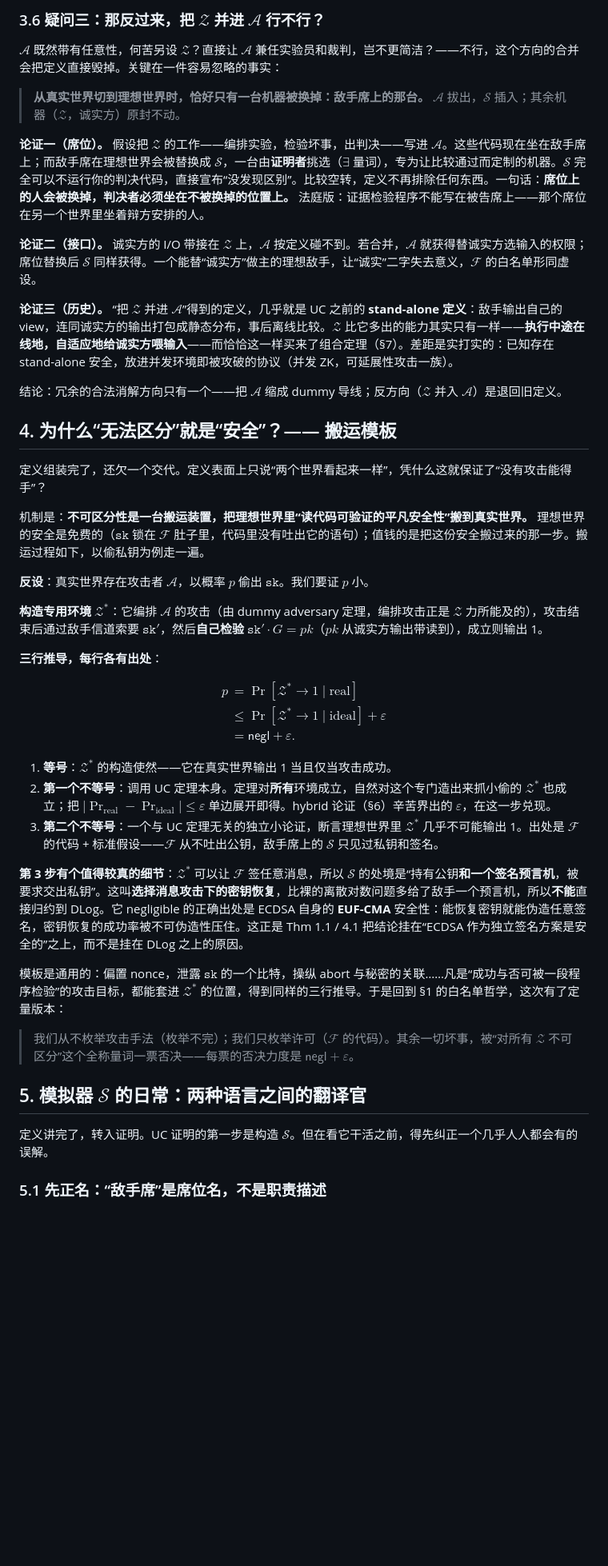
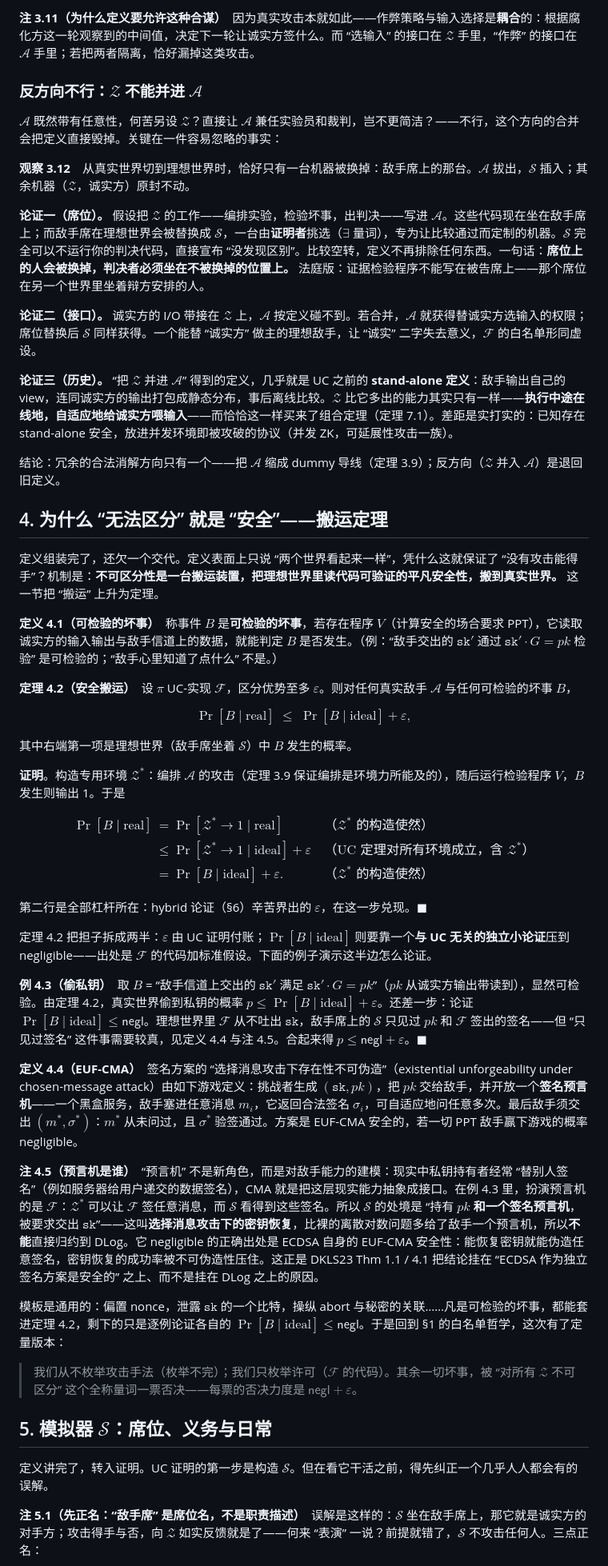
Before and after one commit to taiyi-research-institute/svarog_notes, a Markdown page: dkls23/uc-framework.md, the part around one of its changes. Shown at 80% size. Rendered like a GitHub page; blank space fills up the shorter version.

```diff
--- a/dkls23/uc-framework.md
+++ b/dkls23/uc-framework.md
@@ -159,51 +160,61 @@ $\mathsf{EXEC}$ 就是 $\mathcal{Z}$ 输出的那一个比特的分布，按安
 
-### 3.6 疑问三：那反过来，把 $\mathcal{Z}$ 并进 $\mathcal{A}$ 行不行？
+**注 3.11（为什么定义要允许这种合谋）**　因为真实攻击本就如此——作弊策略与输入选择是**耦合**的：根据腐化方这一轮观察到的中间值，决定下一轮让诚实方签什么。而 “选输入” 的接口在 $\mathcal{Z}$ 手里，“作弊” 的接口在 $\mathcal{A}$ 手里；若把两者隔离，恰好漏掉这类攻击。
+
+### 反方向不行：$\mathcal{Z}$ 不能并进 $\mathcal{A}$
 
 $\mathcal{A}$ 既然带有任意性，何苦另设 $\mathcal{Z}$？直接让 $\mathcal{A}$ 兼任实验员和裁判，岂不更简洁？——不行，这个方向的合并会把定义直接毁掉。关键在一件容易忽略的事实：
 
-> **从真实世界切到理想世界时，恰好只有一台机器被换掉：敌手席上的那台。** $\mathcal{A}$ 拔出，$\mathcal{S}$ 插入；其余机器（$\mathcal{Z}$，诚实方）原封不动。
+**观察 3.12**　从真实世界切到理想世界时，恰好只有一台机器被换掉：敌手席上的那台。$\mathcal{A}$ 拔出，$\mathcal{S}$ 插入；其余机器（$\mathcal{Z}$，诚实方）原封不动。
 
-**论证一（席位）。** 假设把 $\mathcal{Z}$ 的工作——编排实验，检验坏事，出判决——写进 $\mathcal{A}$。这些代码现在坐在敌手席上；而敌手席在理想世界会被替换成 $\mathcal{S}$，一台由**证明者**挑选（$\exists$ 量词），专为让比较通过而定制的机器。$\mathcal{S}$ 完全可以不运行你的判决代码，直接宣布“没发现区别”。比较空转，定义不再排除任何东西。一句话：**席位上的人会被换掉，判决者必须坐在不被换掉的位置上。** 法庭版：证据检验程序不能写在被告席上——那个席位在另一个世界里坐着辩方安排的人。
+**论证一（席位）。** 假设把 $\mathcal{Z}$ 的工作——编排实验，检验坏事，出判决——写进 $\mathcal{A}$。这些代码现在坐在敌手席上；而敌手席在理想世界会被替换成 $\mathcal{S}$，一台由**证明者**挑选（$\exists$ 量词），专为让比较通过而定制的机器。$\mathcal{S}$ 完全可以不运行你的判决代码，直接宣布 “没发现区别”。比较空转，定义不再排除任何东西。一句话：**席位上的人会被换掉，判决者必须坐在不被换掉的位置上。** 法庭版：证据检验程序不能写在被告席上——那个席位在另一个世界里坐着辩方安排的人。
 
-**论证二（接口）。** 诚实方的 I/O 带接在 $\mathcal{Z}$ 上，$\mathcal{A}$ 按定义碰不到。若合并，$\mathcal{A}$ 就获得替诚实方选输入的权限；席位替换后 $\mathcal{S}$ 同样获得。一个能替“诚实方”做主的理想敌手，让“诚实”二字失去意义，$\mathcal{F}$ 的白名单形同虚设。
+**论证二（接口）。** 诚实方的 I/O 带接在 $\mathcal{Z}$ 上，$\mathcal{A}$ 按定义碰不到。若合并，$\mathcal{A}$ 就获得替诚实方选输入的权限；席位替换后 $\mathcal{S}$ 同样获得。一个能替 “诚实方” 做主的理想敌手，让 “诚实” 二字失去意义，$\mathcal{F}$ 的白名单形同虚设。
 
-**论证三（历史）。** “把 $\mathcal{Z}$ 并进 $\mathcal{A}$”得到的定义，几乎就是 UC 之前的 **stand-alone 定义**：敌手输出自己的 view，连同诚实方的输出打包成静态分布，事后离线比较。$\mathcal{Z}$ 比它多出的能力其实只有一样——**执行中途在线地，自适应地给诚实方喂输入**——而恰恰这一样买来了组合定理（§7）。差距是实打实的：已知存在 stand-alone 安全，放进并发环境即被攻破的协议（并发 ZK，可延展性攻击一族）。
+**论证三（历史）。** “把 $\mathcal{Z}$ 并进 $\mathcal{A}$” 得到的定义，几乎就是 UC 之前的 **stand-alone 定义**：敌手输出自己的 view，连同诚实方的输出打包成静态分布，事后离线比较。$\mathcal{Z}$ 比它多出的能力其实只有一样——**执行中途在线地，自适应地给诚实方喂输入**——而恰恰这一样买来了组合定理（定理 7.1）。差距是实打实的：已知存在 stand-alone 安全，放进并发环境即被攻破的协议（并发 ZK，可延展性攻击一族）。
 
-结论：冗余的合法消解方向只有一个——把 $\mathcal{A}$ 缩成 dummy 导线；反方向（$\mathcal{Z}$ 并入 $\mathcal{A}$）是退回旧定义。
+结论：冗余的合法消解方向只有一个——把 $\mathcal{A}$ 缩成 dummy 导线（定理 3.9）；反方向（$\mathcal{Z}$ 并入 $\mathcal{A}$）是退回旧定义。
 
-## 4. 为什么“无法区分”就是“安全”？—— 搬运模板
+## 4. 为什么 “无法区分” 就是 “安全”——搬运定理
 
-定义组装完了，还欠一个交代。定义表面上只说“两个世界看起来一样”，凭什么这就保证了“没有攻击能得手”？
+定义组装完了，还欠一个交代。定义表面上只说 “两个世界看起来一样”，凭什么这就保证了 “没有攻击能得手”？机制是：**不可区分性是一台搬运装置，把理想世界里读代码可验证的平凡安全性，搬到真实世界。** 这一节把 “搬运” 上升为定理。
 
-机制是：**不可区分性是一台搬运装置，把理想世界里“读代码可验证的平凡安全性”搬到真实世界。** 理想世界的安全是免费的（$\mathtt{sk}$ 锁在 $\mathcal{F}$ 肚子里，代码里没有吐出它的语句）；值钱的是把这份安全搬过来的那一步。搬运过程如下，以偷私钥为例走一遍。
+**定义 4.1（可检验的坏事）**　称事件 $B$ 是**可检验的坏事**，若存在程序 $V$（计算安全的场合要求 PPT），它读取诚实方的输入输出与敌手信道上的数据，就能判定 $B$ 是否发生。（例：“敌手交出的 $\mathtt{sk}'$ 通过 $\mathtt{sk}' \cdot G = pk$ 检验” 是可检验的；“敌手心里知道了点什么” 不是。）
 
-**反设**：真实世界存在攻击者 $\mathcal{A}$，以概率 $p$ 偷出 $\mathtt{sk}$。我们要证 $p$ 小。
+**定理 4.2（安全搬运）**　设 $\pi$ UC-实现 $\mathcal{F}$，区分优势至多 $\varepsilon$。则对任何真实敌手 $\mathcal{A}$ 与任何可检验的坏事 $B$，
 
-**构造专用环境** $\mathcal{Z}^*$：它编排 $\mathcal{A}$ 的攻击（由 dummy adversary 定理，编排攻击正是 $\mathcal{Z}$ 力所能及的），攻击结束后通过敌手信道索要 $\mathtt{sk}'$，然后**自己检验** $\mathtt{sk}' \cdot G = pk$（$pk$ 从诚实方输出带读到），成立则输出 1。
+$$
+\Pr[B \mid \text{real}] \;\le\; \Pr[B \mid \text{ideal}] + \varepsilon,
+$$
 
-**三行推导，每行各有出处**：
+其中右端第一项是理想世界（敌手席坐着 $\mathcal{S}$）中 $B$ 发生的概率。
+
+**证明**。构造专用环境 $\mathcal{Z}^*$：编排 $\mathcal{A}$ 的攻击（定理 3.9 保证编排是环境力所能及的），随后运行检验程序 $V$，$B$ 发生则输出 1。于是
 
 $$
 \begin{aligned}
-p &= \Pr[\mathcal{Z}^*\to 1 \mid \text{real}] \\
-&\le \Pr[\mathcal{Z}^*\to 1 \mid \text{ideal}] + \varepsilon \\
-&= \mathsf{negl} + \varepsilon.
+\Pr[B \mid \text{real}] &= \Pr[\mathcal{Z}^*\to 1 \mid \text{real}] && \text{（$\mathcal{Z}^*$ 的构造使然）} \\
+&\le \Pr[\mathcal{Z}^*\to 1 \mid \text{ideal}] + \varepsilon && \text{（UC 定理对所有环境成立，含 $\mathcal{Z}^*$）} \\
+&= \Pr[B \mid \text{ideal}] + \varepsilon. && \text{（$\mathcal{Z}^*$ 的构造使然）}
 \end{aligned}
 $$
 
-1. **等号**：$\mathcal{Z}^*$ 的构造使然——它在真实世界输出 1 当且仅当攻击成功。
-2. **第一个不等号**：调用 UC 定理本身。定理对**所有**环境成立，自然对这个专门造出来抓小偷的 $\mathcal{Z}^*$ 也成立；把 $|\Pr_{\text{real}} - \Pr_{\text{ideal}}| \le \varepsilon$ 单边展开即得。hybrid 论证（§6）辛苦界出的 $\varepsilon$，在这一步兑现。
-3. **第二个不等号**：一个与 UC 定理无关的独立小论证，断言理想世界里 $\mathcal{Z}^*$ 几乎不可能输出 1。出处是 $\mathcal{F}$ 的代码 + 标准假设——$\mathcal{F}$ 从不吐出公钥，敌手席上的 $\mathcal{S}$ 只见过私钥和签名。
+第二行是全部杠杆所在：hybrid 论证（§6）辛苦界出的 $\varepsilon$，在这一步兑现。$\blacksquare$
 
-**第 3 步有个值得较真的细节**：$\mathcal{Z}^*$ 可以让 $\mathcal{F}$ 签任意消息，所以 $\mathcal{S}$ 的处境是“持有公钥**和一个签名预言机**，被要求交出私钥”。这叫**选择消息攻击下的密钥恢复**，比裸的离散对数问题多给了敌手一个预言机，所以**不能**直接归约到 DLog。它 negligible 的正确出处是 ECDSA 自身的 **EUF-CMA** 安全性：能恢复密钥就能伪造任意签名，密钥恢复的成功率被不可伪造性压住。这正是 Thm 1.1 / 4.1 把结论挂在“ECDSA 作为独立签名方案是安全的”之上，而不是挂在 DLog 之上的原因。
+定理 4.2 把担子拆成两半：$\varepsilon$ 由 UC 证明付账；$\Pr[B \mid \text{ideal}]$ 则要靠一个**与 UC 无关的独立小论证**压到 negligible——出处是 $\mathcal{F}$ 的代码加标准假设。下面的例子演示这半边怎么论证。
 
-模板是通用的：偏置 nonce，泄露 $\mathtt{sk}$ 的一个比特，操纵 abort 与秘密的关联……凡是“成功与否可被一段程序检验”的攻击目标，都能套进 $\mathcal{Z}^*$ 的位置，得到同样的三行推导。于是回到 §1 的白名单哲学，这次有了定量版本：
+**例 4.3（偷私钥）**　取 $B$ = “敌手信道上交出的 $\mathtt{sk}'$ 满足 $\mathtt{sk}' \cdot G = pk$”（$pk$ 从诚实方输出带读到），显然可检验。由定理 4.2，真实世界偷到私钥的概率 $p \le \Pr[B \mid \text{ideal}] + \varepsilon$。还差一步：论证 $\Pr[B \mid \text{ideal}] \le \mathsf{negl}$。理想世界里 $\mathcal{F}$ 从不吐出 $\mathtt{sk}$，敌手席上的 $\mathcal{S}$ 只见过 $pk$ 和 $\mathcal{F}$ 签出的签名——但 “只见过签名” 这件事需要较真，见定义 4.4 与注 4.5。合起来得 $p \le \mathsf{negl} + \varepsilon$。$\blacksquare$
 
-> 我们从不枚举攻击手法（枚举不完）；我们只枚举许可（$\mathcal{F}$ 的代码）。其余一切坏事，被“对所有 $\mathcal{Z}$ 不可区分”这个全称量词一票否决——每票的否决力度是 $\mathsf{negl} + \varepsilon$。
+**定义 4.4（EUF-CMA）**　签名方案的 “选择消息攻击下存在性不可伪造”（existential unforgeability under chosen-message attack）由如下游戏定义：挑战者生成 $(\mathtt{sk}, pk)$，把 $pk$ 交给敌手，并开放一个**签名预言机**——一个黑盒服务，敌手塞进任意消息 $m_i$，它返回合法签名 $\sigma_i$，可自适应地问任意多次。最后敌手须交出 $(m^*, \sigma^*)$：$m^*$ 从未问过，且 $\sigma^*$ 验签通过。方案是 EUF-CMA 安全的，若一切 PPT 敌手赢下游戏的概率 negligible。
 
-## 5. 模拟器 $\mathcal{S}$ 的日常：两种语言之间的翻译官
+**注 4.5（预言机是谁）**　“预言机” 不是新角色，而是对敌手能力的建模：现实中私钥持有者经常 “替别人签名”（例如服务器给用户递交的数据签名），CMA 就是把这层现实能力抽象成接口。在例 4.3 里，扮演预言机的是 $\mathcal{F}$：$\mathcal{Z}^*$ 可以让 $\mathcal{F}$ 签任意消息，而 $\mathcal{S}$ 看得到这些签名。所以 $\mathcal{S}$ 的处境是 “持有 $pk$ **和一个签名预言机**，被要求交出 $\mathtt{sk}$”——这叫**选择消息攻击下的密钥恢复**，比裸的离散对数问题多给了敌手一个预言机，所以**不能**直接归约到 DLog。它 negligible 的正确出处是 ECDSA 自身的 EUF-CMA 安全性：能恢复密钥就能伪造任意签名，密钥恢复的成功率被不可伪造性压住。这正是 DKLS23 Thm 1.1 / 4.1 把结论挂在 “ECDSA 作为独立签名方案是安全的” 之上、而不是挂在 DLog 之上的原因。
+
+模板是通用的：偏置 nonce，泄露 $\mathtt{sk}$ 的一个比特，操纵 abort 与秘密的关联……凡是可检验的坏事，都能套进定理 4.2，剩下的只是逐例论证各自的 $\Pr[B \mid \text{ideal}] \le \mathsf{negl}$。于是回到 §1 的白名单哲学，这次有了定量版本：
+
+> 我们从不枚举攻击手法（枚举不完）；我们只枚举许可（$\mathcal{F}$ 的代码）。其余一切坏事，被 “对所有 $\mathcal{Z}$ 不可区分” 这个全称量词一票否决——每票的否决力度是 $\mathsf{negl} + \varepsilon$。
+
+## 5. 模拟器 $\mathcal{S}$：席位、义务与日常
 
 定义讲完了，转入证明。UC 证明的第一步是构造 $\mathcal{S}$。但在看它干活之前，得先纠正一个几乎人人都会有的误解。
 
-### 5.1 先正名：“敌手席”是席位名，不是职责描述
+**注 5.1（先正名：“敌手席” 是席位名，不是职责描述）**　误解是这样的：$\mathcal{S}$ 坐在敌手席上，那它就是诚实方的对手方；攻击得手与否，向 $\mathcal{Z}$ 如实反馈就是了——何来 “表演” 一说？前提就错了，$\mathcal{S}$ 不攻击任何人。三点正名：
 
```
Also changed, not shown: other parts of dkls23/uc-framework.md (+74 -85 lines).
